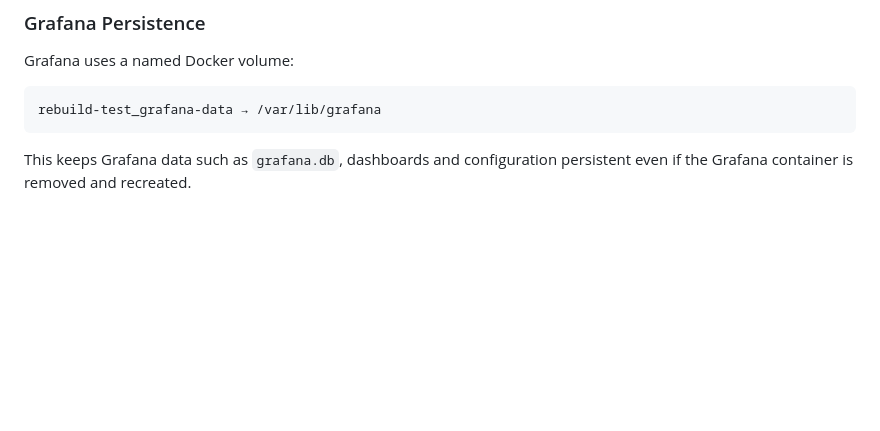
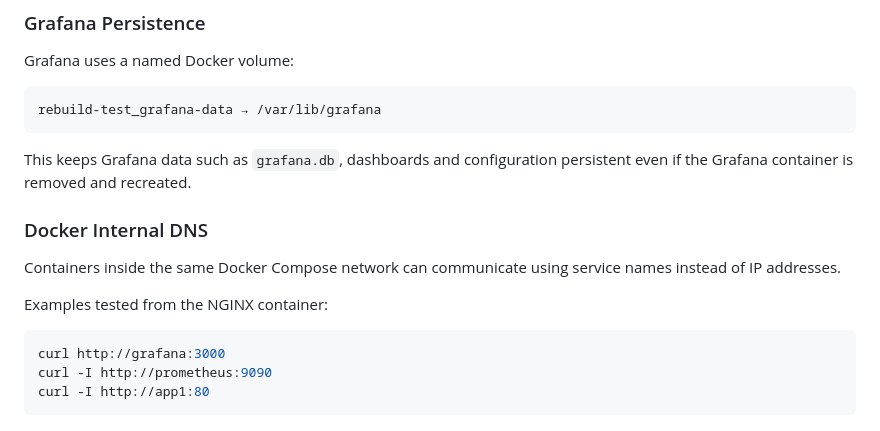
Before and after one commit to kgil0/multi-app-nginx, a Markdown page: README.md, the part around the change. GitHub-like rendering; blank space fills up the shorter version.

Commit message:
Document Docker internal DNS

````diff
--- a/README.md
+++ b/README.md
@@ -249,3 +249,15 @@ rebuild-test_grafana-data → /var/lib/grafana
 ```
 
 This keeps Grafana data such as `grafana.db`, dashboards and configuration persistent even if the Grafana container is removed and recreated.
+
+### Docker Internal DNS
+
+Containers inside the same Docker Compose network can communicate using service names instead of IP addresses.
+
+Examples tested from the NGINX container:
+
+```bash
+curl http://grafana:3000
+curl -I http://prometheus:9090
+curl -I http://app1:80
+```
````
